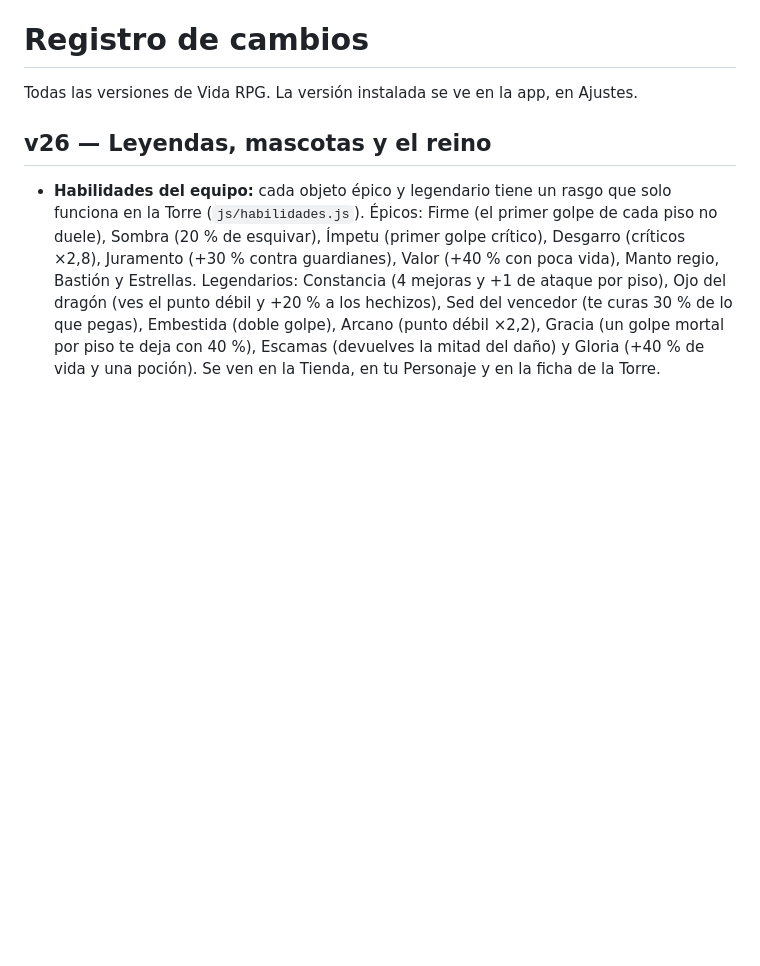
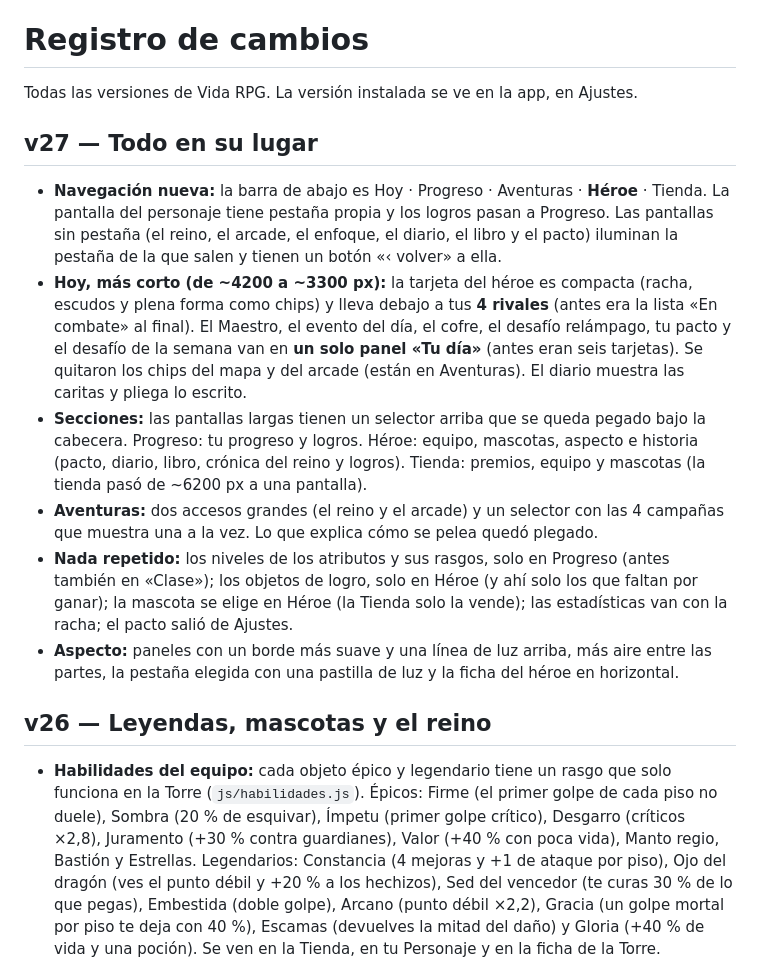
Before and after one commit to MRkevin12/vida-rpg, a Markdown page: CHANGELOG.md, the part around the change. GitHub-like rendering; blank space fills up the shorter version.

```diff
--- a/CHANGELOG.md
+++ b/CHANGELOG.md
@@ -1,6 +1,14 @@
 # Registro de cambios
 
 Todas las versiones de Vida RPG. La versión instalada se ve en la app, en Ajustes.
+
+## v27 — Todo en su lugar
+- **Navegación nueva:** la barra de abajo es Hoy · Progreso · Aventuras · **Héroe** · Tienda. La pantalla del personaje tiene pestaña propia y los logros pasan a Progreso. Las pantallas sin pestaña (el reino, el arcade, el enfoque, el diario, el libro y el pacto) iluminan la pestaña de la que salen y tienen un botón «‹ volver» a ella.
+- **Hoy, más corto (de ~4200 a ~3300 px):** la tarjeta del héroe es compacta (racha, escudos y plena forma como chips) y lleva debajo a tus **4 rivales** (antes era la lista «En combate» al final). El Maestro, el evento del día, el cofre, el desafío relámpago, tu pacto y el desafío de la semana van en **un solo panel «Tu día»** (antes eran seis tarjetas). Se quitaron los chips del mapa y del arcade (están en Aventuras). El diario muestra las caritas y pliega lo escrito.
+- **Secciones:** las pantallas largas tienen un selector arriba que se queda pegado bajo la cabecera. Progreso: tu progreso y logros. Héroe: equipo, mascotas, aspecto e historia (pacto, diario, libro, crónica del reino y logros). Tienda: premios, equipo y mascotas (la tienda pasó de ~6200 px a una pantalla).
+- **Aventuras:** dos accesos grandes (el reino y el arcade) y un selector con las 4 campañas que muestra una a la vez. Lo que explica cómo se pelea quedó plegado.
+- **Nada repetido:** los niveles de los atributos y sus rasgos, solo en Progreso (antes también en «Clase»); los objetos de logro, solo en Héroe (y ahí solo los que faltan por ganar); la mascota se elige en Héroe (la Tienda solo la vende); las estadísticas van con la racha; el pacto salió de Ajustes.
+- **Aspecto:** paneles con un borde más suave y una línea de luz arriba, más aire entre las partes, la pestaña elegida con una pastilla de luz y la ficha del héroe en horizontal.
 
 ## v26 — Leyendas, mascotas y el reino
 - **Habilidades del equipo:** cada objeto épico y legendario tiene un rasgo que solo funciona en la Torre (`js/habilidades.js`). Épicos: Firme (el primer golpe de cada piso no duele), Sombra (20 % de esquivar), Ímpetu (primer golpe crítico), Desgarro (críticos ×2,8), Juramento (+30 % contra guardianes), Valor (+40 % con poca vida), Manto regio, Bastión y Estrellas. Legendarios: Constancia (4 mejoras y +1 de ataque por piso), Ojo del dragón (ves el punto débil y +20 % a los hechizos), Sed del vencedor (te curas 30 % de lo que pegas), Embestida (doble golpe), Arcano (punto débil ×2,2), Gracia (un golpe mortal por piso te deja con 40 %), Escamas (devuelves la mitad del daño) y Gloria (+40 % de vida y una poción). Se ven en la Tienda, en tu Personaje y en la ficha de la Torre.
```
Also changed, not shown: README.md (+6 -4 lines), capturas/hoy.jpg, capturas/jefes.jpg, capturas/personaje.jpg, capturas/resumen.jpg, 8 other files.
